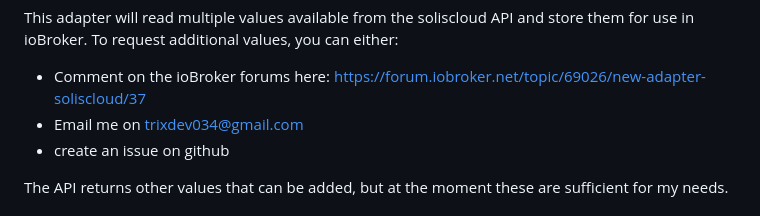
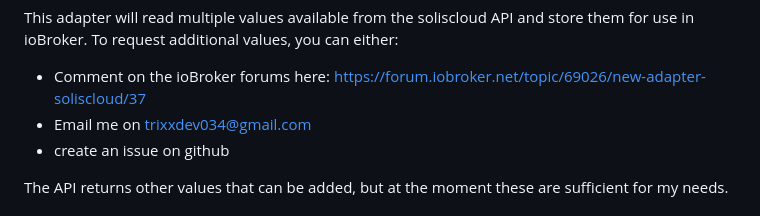
Before and after one commit to Trixx34/ioBroker.SolisCloud, a Markdown page: README.md, the part around the change. GitHub-like rendering.

```diff
--- a/README.md
+++ b/README.md
@@ -26,7 +26,7 @@ This adapter will read multiple values available from the soliscloud API and sto
 To request additional values, you can either:
 
 - Comment on the ioBroker forums here: https://forum.iobroker.net/topic/69026/new-adapter-soliscloud/37
-- Email me on trixdev034@gmail.com
+- Email me on trixxdev034@gmail.com
 - create an issue on github
 
 The API returns other values that can be added, but at the moment these are sufficient for my needs.
```
